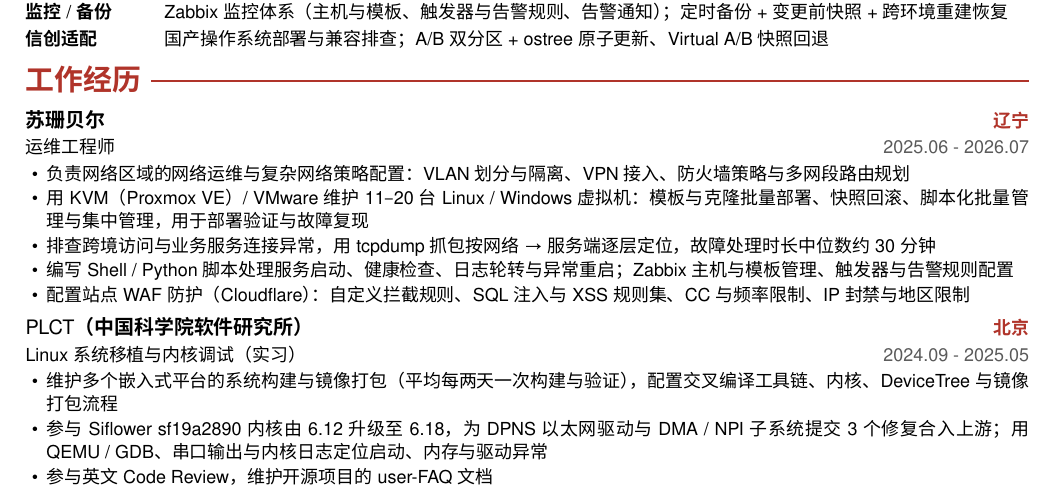
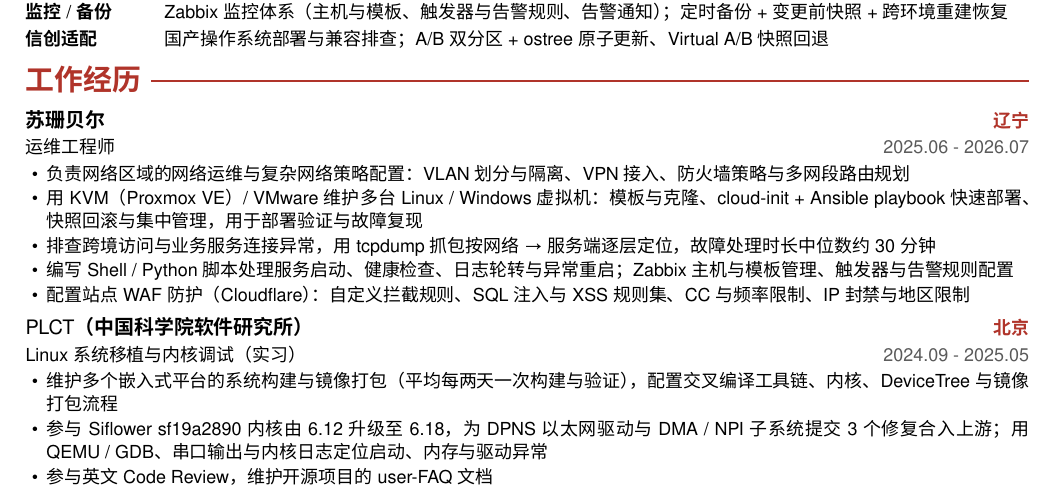
Before and after one commit to fumizukiru1/resume, a LaTeX CV (resume.tex): part of page 1 of 2, cut so that both start at the same text. Compiled offline with XeLaTeX.

Commit message:
ops-engineer-v2: 虚拟机台数模糊化 + 补 cloud-init/Ansible 快速部署

```diff
--- a/resume.tex
+++ b/resume.tex
@@ -103,7 +103,7 @@
 \jobentry{苏珊贝尔}{辽宁}{运维工程师}{2025.06 - 2026.07}
 \begin{bullets}
   \item 负责网络区域的网络运维与复杂网络策略配置：VLAN 划分与隔离、VPN 接入、防火墙策略与多网段路由规划
-  \item 用 KVM（Proxmox VE）/ VMware 维护 11–20 台 Linux / Windows 虚拟机：模板与克隆批量部署、快照回滚、脚本化批量管理与集中管理，用于部署验证与故障复现
+  \item 用 KVM（Proxmox VE）/ VMware 维护多台 Linux / Windows 虚拟机：模板与克隆、cloud-init + Ansible playbook 快速部署、快照回滚与集中管理，用于部署验证与故障复现
   \item 排查跨境访问与业务服务连接异常，用 tcpdump 抓包按网络 → 服务端逐层定位，故障处理时长中位数约 30 分钟
   \item 编写 Shell / Python 脚本处理服务启动、健康检查、日志轮转与异常重启；Zabbix 主机与模板管理、触发器与告警规则配置
   \item 配置站点 WAF 防护（Cloudflare）：自定义拦截规则、SQL 注入与 XSS 规则集、CC 与频率限制、IP 封禁与地区限制
```
Also changed, not shown: resume.pdf.
